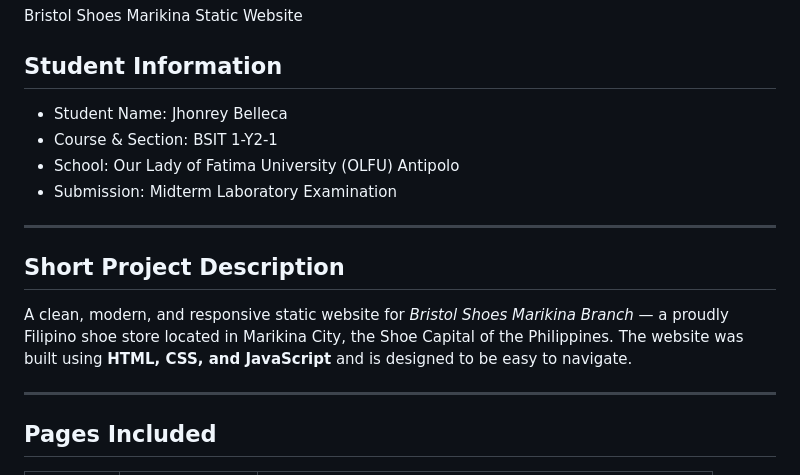
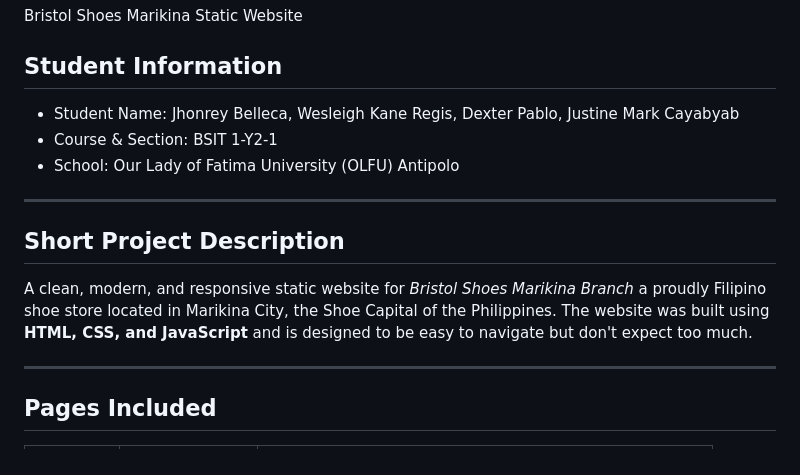
Before and after one commit to jlbelleca1261ant-prog/WBDV111_MidtermLabExam-BristolShoes, a Markdown page: README.md, the part around the change. Rendered like a GitHub page.

```diff
--- a/README.md
+++ b/README.md
@@ -6,15 +6,14 @@
 Bristol Shoes Marikina Static Website
 
 ## Student Information
-- Student Name: Jhonrey Belleca
+- Student Name: Jhonrey Belleca, Wesleigh Kane Regis, Dexter Pablo, Justine Mark Cayabyab
 - Course & Section: BSIT 1-Y2-1
 - School: Our Lady of Fatima University (OLFU) Antipolo
-- Submission: Midterm Laboratory Examination
 
 ---
 
 ## Short Project Description
-A clean, modern, and responsive static website for *Bristol Shoes Marikina Branch* — a proudly Filipino shoe store located in Marikina City, the Shoe Capital of the Philippines. The website was built using **HTML, CSS, and JavaScript** and is designed to be easy to navigate.
+A clean, modern, and responsive static website for *Bristol Shoes Marikina Branch* a proudly Filipino shoe store located in Marikina City, the Shoe Capital of the Philippines. The website was built using **HTML, CSS, and JavaScript** and is designed to be easy to navigate but don't expect too much.
 
 ---
 
```
